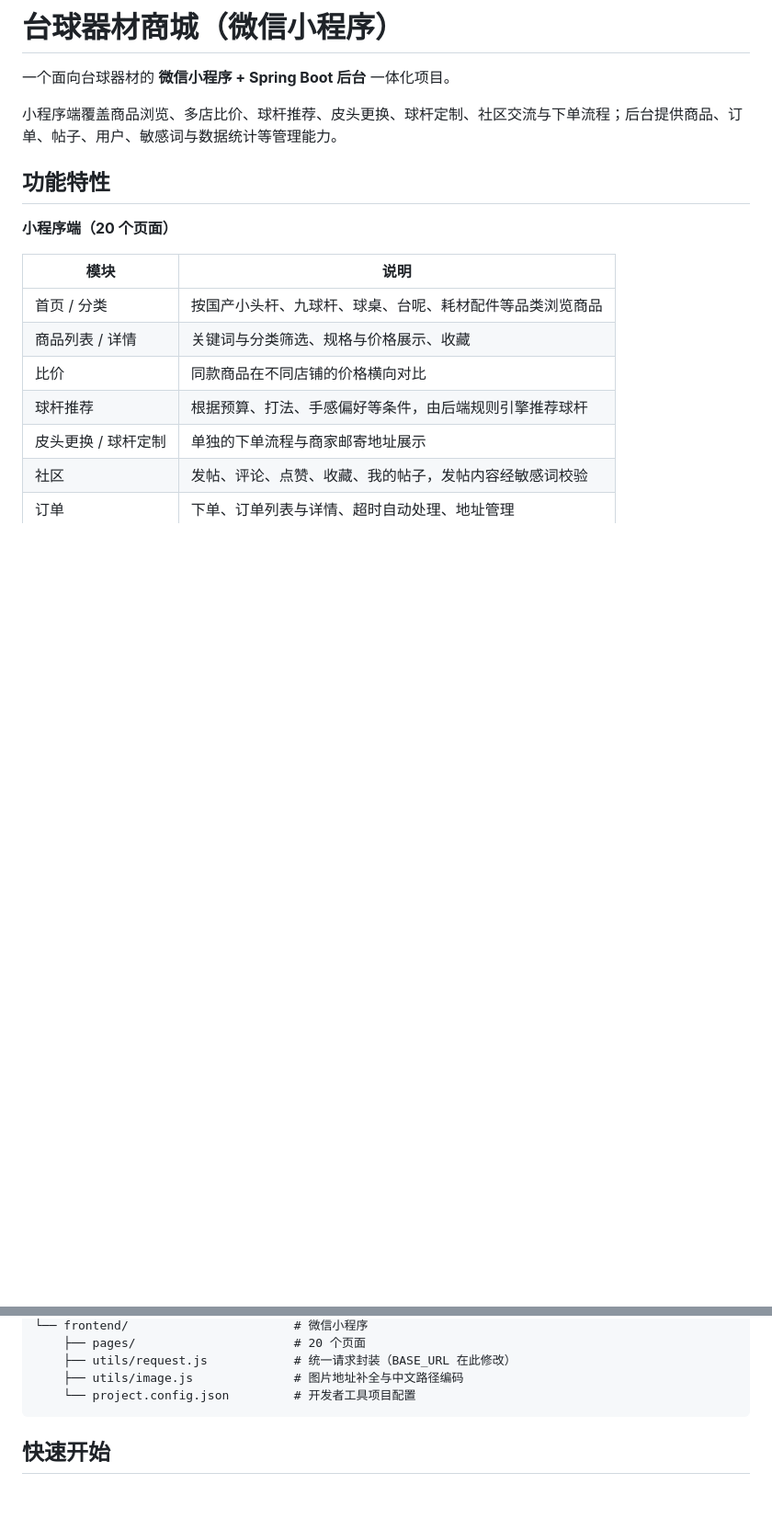
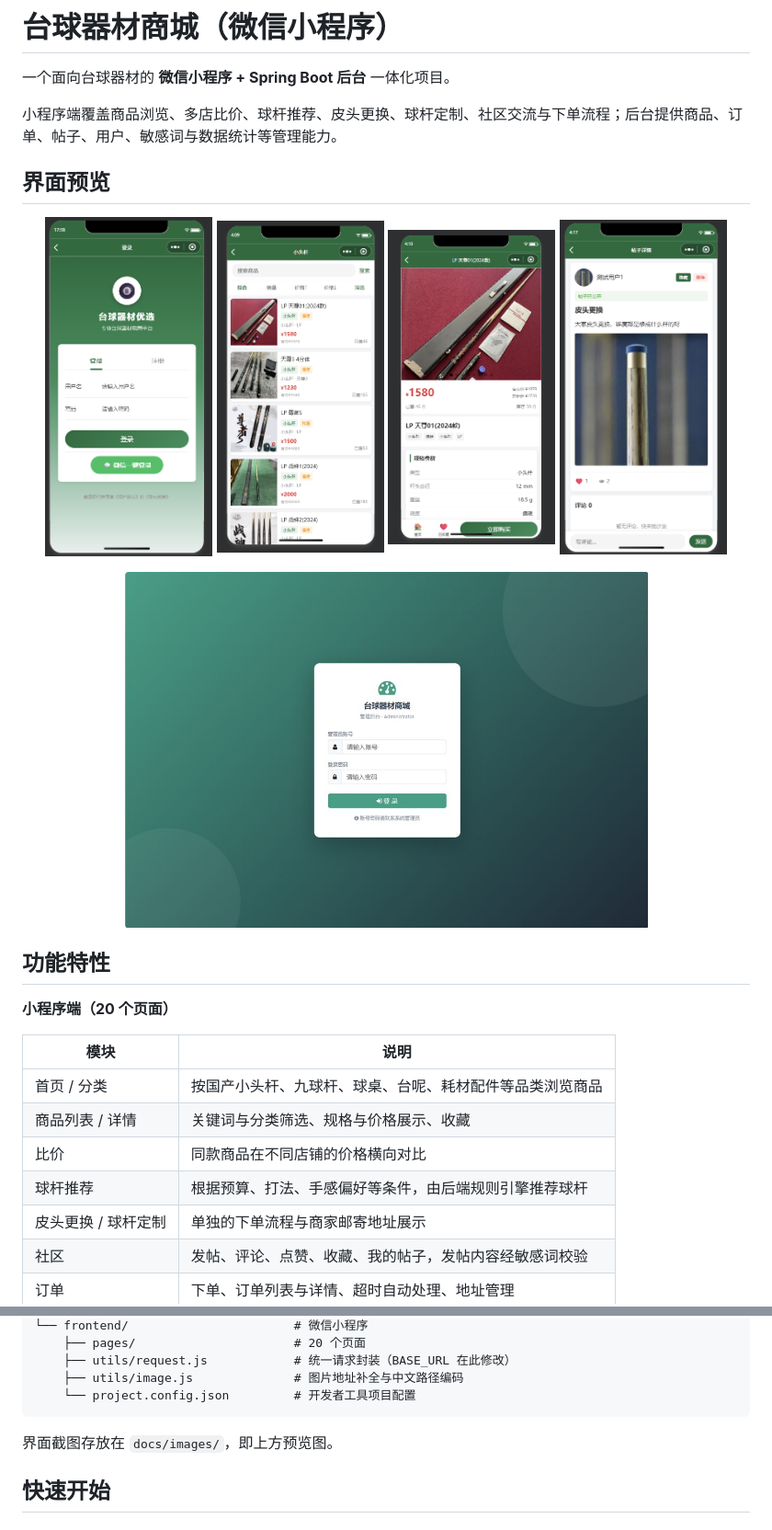
Before and after one commit to wllf-f/BilliardPlatform, a Markdown page: README.md, 2 parts joined by grey strips. Shown at 92% size. GitHub-like rendering; pictures changed too: docs/images/admin-login.jpg (added), docs/images/login.png (added), docs/images/post-detail.png (added); blank space fills up the shorter version.

Commit message:
补充小程序界面截图

````diff
--- a/README.md
+++ b/README.md
@@ -3,6 +3,19 @@
 一个面向台球器材的 **微信小程序 + Spring Boot 后台** 一体化项目。
 
 小程序端覆盖商品浏览、多店比价、球杆推荐、皮头更换、球杆定制、社区交流与下单流程；后台提供商品、订单、帖子、用户、敏感词与数据统计等管理能力。
+
+## 界面预览
+
+<p align="center">
+  <img src="docs/images/login.png" width="23%" alt="登录" />
+  <img src="docs/images/product-list.png" width="23%" alt="商品列表" />
+  <img src="docs/images/product-detail.png" width="23%" alt="商品详情" />
+  <img src="docs/images/post-detail.png" width="23%" alt="帖子详情" />
+</p>
+
+<p align="center">
+  <img src="docs/images/admin-login.jpg" width="72%" alt="管理后台登录" />
+</p>
 
 ## 功能特性
 
@@ -67,6 +80,8 @@ wechaminiPrograme
     ├── utils/image.js              # 图片地址补全与中文路径编码
     └── project.config.json         # 开发者工具项目配置
 ```
+
+界面截图存放在 `docs/images/`，即上方预览图。
 
 ## 快速开始
 
````
